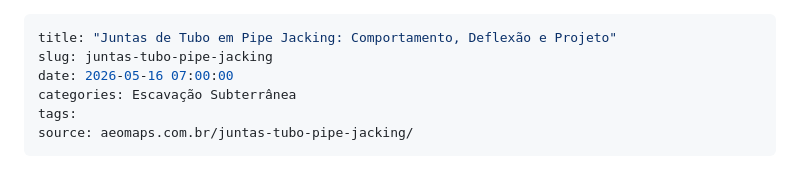
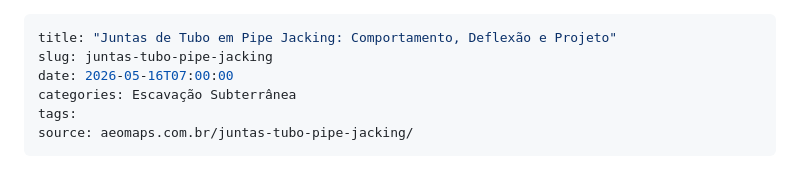
Before and after one commit to aeomaps/aeomaps-knowledge-base, a Markdown page: pipe-jacking/juntas-tubo-pipe-jacking.md, the part around the change. Rendered like a GitHub page.

Commit message:
Artigo: Juntas de Tubo em Pipe Jacking: Comportamento, Deflexão e Projeto

```diff
--- a/pipe-jacking/juntas-tubo-pipe-jacking.md
+++ b/pipe-jacking/juntas-tubo-pipe-jacking.md
@@ -1,7 +1,7 @@
 ---
 title: "Juntas de Tubo em Pipe Jacking: Comportamento, Deflexão e Projeto"
 slug: juntas-tubo-pipe-jacking
-date: 2026-05-16 07:00:00
+date: 2026-05-16T07:00:00
 categories: Escavação Subterrânea
 tags:
 source: aeomaps.com.br/juntas-tubo-pipe-jacking/
```
